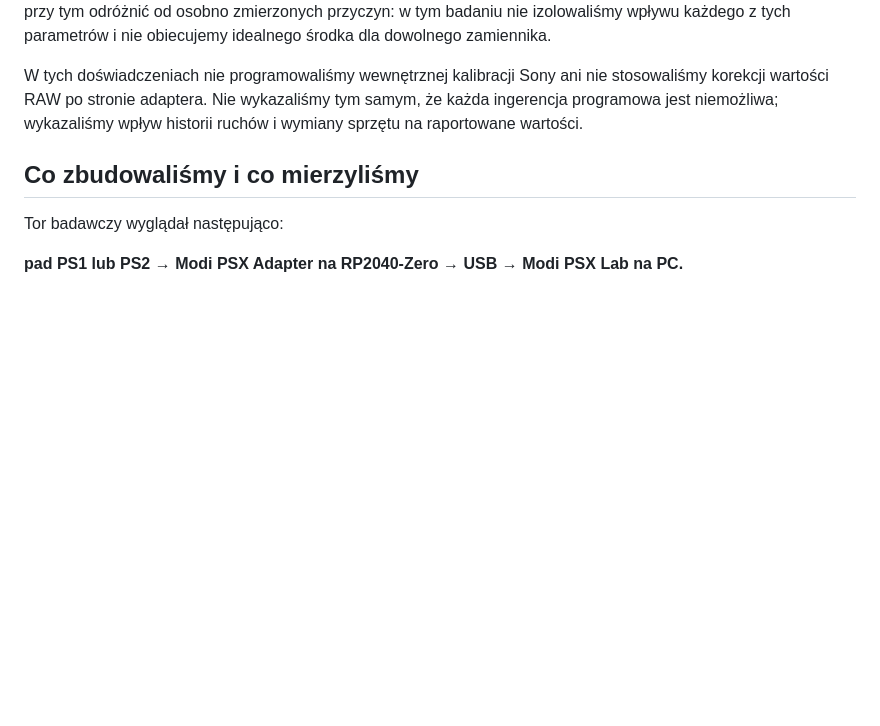
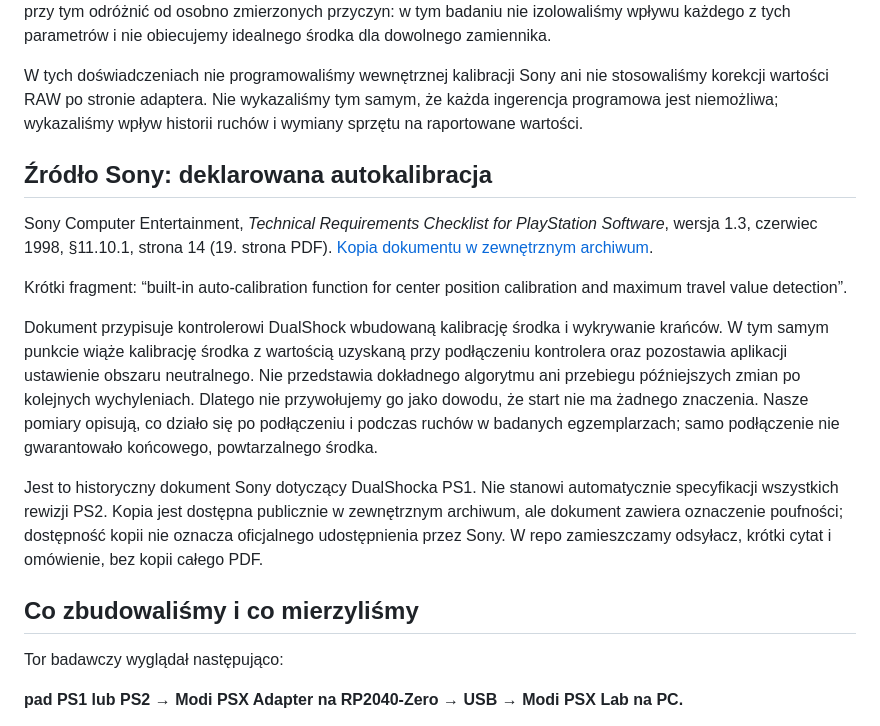
Before and after one commit to modyfikatorcasper/psx-adaptive-calibration, a Markdown page: docs/ADAPTIVE_CALIBRATION_PL.md, the part around the change. Drawn GitHub-style; blank space fills up the shorter version.

Commit message:
Cite Sony TRC calibration statement with startup context and provenance

```diff
--- a/docs/ADAPTIVE_CALIBRATION_PL.md
+++ b/docs/ADAPTIVE_CALIBRATION_PL.md
@@ -23,6 +23,16 @@ Jednym z pytań w ramach tego celu było sprawdzenie spotykanego w internecie tw
 Drugim celem było sprawdzenie, czy na wynik można wpłynąć sprzętowo, wymieniając moduły analogowe. Porównanie badanego PS2 przed i po wymianie pokazało zmianę zachowania środka. Dobór modułu jest więc praktycznym sposobem wpływania na wynik. Powtarzalność mechanicznego powrotu oraz zgodność charakterystyki elektrycznej modułu są istotnymi kryteriami doboru. Rezystancję, przebieg ścieżki i zależność sygnału od kąta należy przy tym odróżnić od osobno zmierzonych przyczyn: w tym badaniu nie izolowaliśmy wpływu każdego z tych parametrów i nie obiecujemy idealnego środka dla dowolnego zamiennika.
 
 W tych doświadczeniach nie programowaliśmy wewnętrznej kalibracji Sony ani nie stosowaliśmy korekcji wartości RAW po stronie adaptera. Nie wykazaliśmy tym samym, że każda ingerencja programowa jest niemożliwa; wykazaliśmy wpływ historii ruchów i wymiany sprzętu na raportowane wartości.
+
+## Źródło Sony: deklarowana autokalibracja
+
+Sony Computer Entertainment, *Technical Requirements Checklist for PlayStation Software*, wersja 1.3, czerwiec 1998, §11.10.1, strona 14 (19. strona PDF). [Kopia dokumentu w zewnętrznym archiwum](https://psx.arthus.net/sdk/Psy-Q/DOCS/TECHNOTE/mtrc13.pdf#page=19).
+
+Krótki fragment: “built-in auto-calibration function for center position calibration and maximum travel value detection”.
+
+Dokument przypisuje kontrolerowi DualShock wbudowaną kalibrację środka i wykrywanie krańców. W tym samym punkcie wiąże kalibrację środka z wartością uzyskaną przy podłączeniu kontrolera oraz pozostawia aplikacji ustawienie obszaru neutralnego. Nie przedstawia dokładnego algorytmu ani przebiegu późniejszych zmian po kolejnych wychyleniach. Dlatego nie przywołujemy go jako dowodu, że start nie ma żadnego znaczenia. Nasze pomiary opisują, co działo się po podłączeniu i podczas ruchów w badanych egzemplarzach; samo podłączenie nie gwarantowało końcowego, powtarzalnego środka.
+
+Jest to historyczny dokument Sony dotyczący DualShocka PS1. Nie stanowi automatycznie specyfikacji wszystkich rewizji PS2. Kopia jest dostępna publicznie w zewnętrznym archiwum, ale dokument zawiera oznaczenie poufności; dostępność kopii nie oznacza oficjalnego udostępnienia przez Sony. W repo zamieszczamy odsyłacz, krótki cytat i omówienie, bez kopii całego PDF.
 
 ## Co zbudowaliśmy i co mierzyliśmy
 
```
